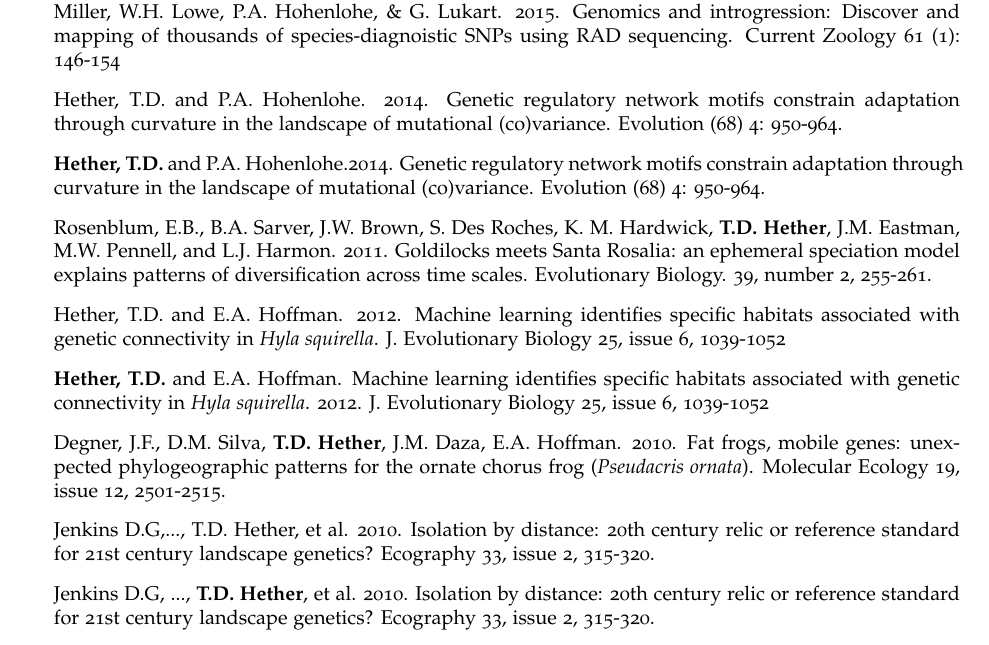
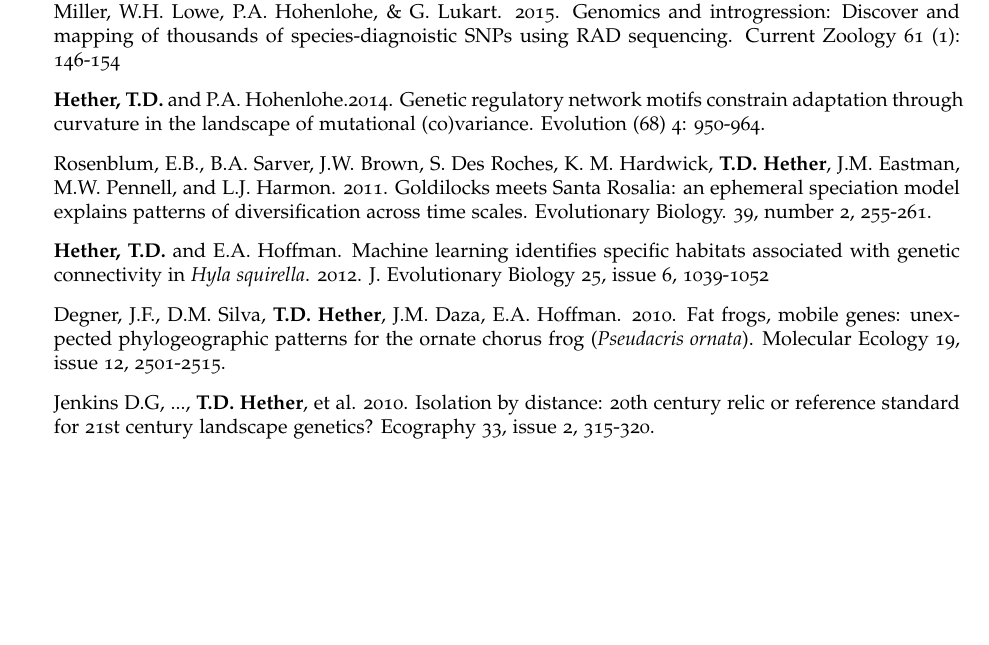
Before and after one commit to eveilyeverafter/CV, a LaTeX CV (cv-TylerHether.tex): part of page 2 of 3, cut so that both start at the same text, the shorter picture padded with empty space. Compiled offline with pdfLaTeX.

Commit message:
fixed duplicate publication error

```diff
--- a/cv-TylerHether.tex
+++ b/cv-TylerHether.tex
@@ -151,27 +151,13 @@
 
 \begin{itemize}
 \item \textbf{Hether, T.D.}, Wiench C.W., and Hohenlohe P.A. Novel molecular and analytical tools for efficient estimation of rates of meiotic crossovers and non-crossover gene conversions. \textit{In review}
-
 \item Hand, B.K, \textbf{T.D. Hether}, R.P. Kovach, C.C. Muhlfeld, S.J. Amish, M.C. Boyer, S.M. O'Rourke, M.R. Miller, W.H. Lowe, P.A. Hohenlohe, \& G. Lukart. 2015. Genomics and introgression: Discover and mapping of thousands of species-diagnoistic SNPs using RAD sequencing.  Current Zoology 61 (1): 146-154
-
-\item Hether, T.D. and P.A. Hohenlohe. 2014. Genetic regulatory network motifs constrain adaptation through curvature in the landscape of mutational (co)variance. Evolution (68) 4: 950-964.
-
 \item \textbf{Hether, T.D.} and P.A. Hohenlohe.2014. Genetic regulatory network motifs constrain adaptation through curvature in the landscape of mutational (co)variance. Evolution (68) 4: 950-964.
-
 \item Rosenblum, E.B., B.A. Sarver, J.W. Brown, S. Des Roches, K. M. Hardwick, \textbf{T.D. Hether}, J.M. Eastman, M.W. Pennell, and L.J. Harmon. 2011. Goldilocks meets Santa Rosalia: an ephemeral speciation model explains patterns of diversification across time scales. Evolutionary Biology. 39, number 2, 255-261.
-
-\item Hether, T.D. and E.A. Hoffman. 2012. Machine learning identifies specific habitats associated with genetic connectivity in \emph{Hyla squirella}. J. Evolutionary Biology 25, issue 6, 1039-1052
-
 \item \textbf{Hether, T.D.} and E.A. Hoffman. Machine learning identifies specific habitats associated with genetic connectivity in \emph{Hyla squirella}. 2012. J. Evolutionary Biology 25, issue 6, 1039-1052
-
 \item Degner, J.F., D.M. Silva, \textbf{T.D. Hether}, J.M. Daza, E.A. Hoffman. 2010. Fat frogs, mobile genes: unexpected phylogeographic patterns for the ornate chorus frog (\emph{Pseudacris ornata}). Molecular Ecology 19, issue 12, 2501-2515.
-
-\item Jenkins D.G,..., T.D. Hether, et al. 2010. Isolation by distance: 20th century relic or reference standard for 21st century landscape genetics?  Ecography 33, issue 2, 315-320.
-
 \item Jenkins D.G, ..., \textbf{T.D. Hether}, et al. 2010. Isolation by distance: 20th century relic or reference standard for 21st century landscape genetics?  Ecography 33, issue 2, 315-320.
-
 \item \textbf{Hether, T. D.} and E. A. Hoffman. Characterization of five dinucleotide and six tetranucleotide polymorphic microsatellite loci for the squirrel treefrog (\emph{Hyla squirella}).  Appeared in D. Abdoullaye, I. Acevedo, A.A. Adebayo, et al. 2010. Permanent Genetic Resources added to Molecular Ecology Resources Database 1 August 2009-30 September 2009. Molecular Ecology Resources 10, 232-236.
-
 \item Degner, J. F., \textbf{T. D. Hether}, and E. A. Hoffman. 2009. Eight novel tetranucleotide and five cross-species dinucleotide microsatellite loci for the ornate chorus frog (\emph{Pseudacris ornata}). Molecular Ecology Resources 9, 622-624.
 
 \end{itemize}
```
Also changed, not shown: cv-TylerHether.pdf.
